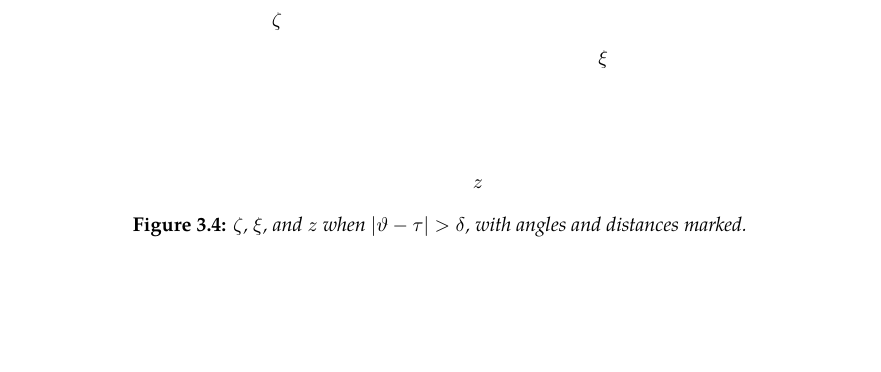
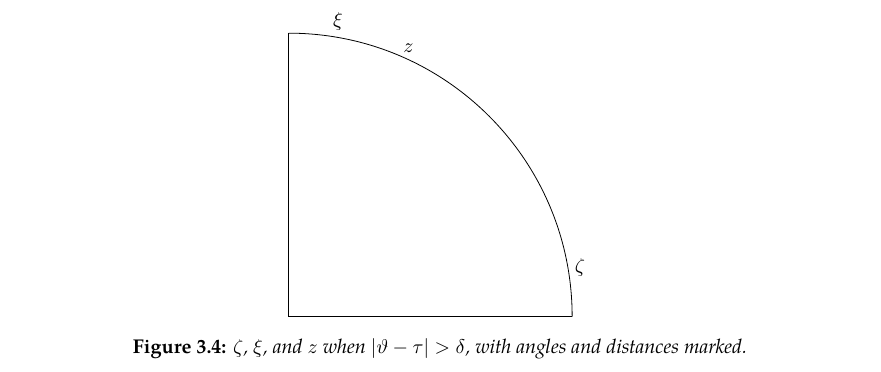
Before and after one commit to slipperking/complex-analysis-latex, a LaTeX document (main.tex): part of page 62 of 63 before the commit and part of page 63 of 63 after it, cut so that both start at the same text, the shorter picture padded with empty space. Compiled offline with pdfLaTeX.

Commit message:
overleaf_to_git (Sat Jun 14 15:15:14 2025 -0700): update main.tex from r12235 to r12257

```diff
--- a/main.tex
+++ b/main.tex
@@ -1562,13 +1562,17 @@ A fundamental problem in the theory of partial differential equations is to find
     \begin{figure}
         \centering
         \begin{tikzpicture}
-            \coordinate (zeta) at (0, 2.67);
-            \coordinate (z) at (3.33, 0);
-            \coordinate (xi) at (5.33, 2);
-
-            \node[anchor=east] at (zeta) {\(\zeta\)};
-            \node[anchor=north] at (z) {\(z\)};
-            \node[anchor=west] at (xi) {\(\xi\)};
+            \coordinate (zeta) at (4.924, 0.868);
+            \coordinate (z) at (2.113, 4.532);
+            \coordinate (xi) at (0.868, 4.924);
+
+            \draw[thin] (0, 0) -- (5, 0);
+            \draw[thin] (0, 0) -- (0, 5);
+            \draw[thin] (5,0) arc[start angle=0, end angle=90, radius=5];
+
+            \node[anchor=west] at (zeta) {\(\zeta\)};
+            \node[anchor=south] at (z) {\(z\)};
+            \node[anchor=south] at (xi) {\(\xi\)};
         \end{tikzpicture}
         \caption{\(\zeta\), \(\xi\), and \(z\) when \(\abs{\vartheta-\tau}>\delta\), with angles and distances marked.}
         \label{fig:dirichletproblemwithlaplaceequationsolution_secondintegral}
```
